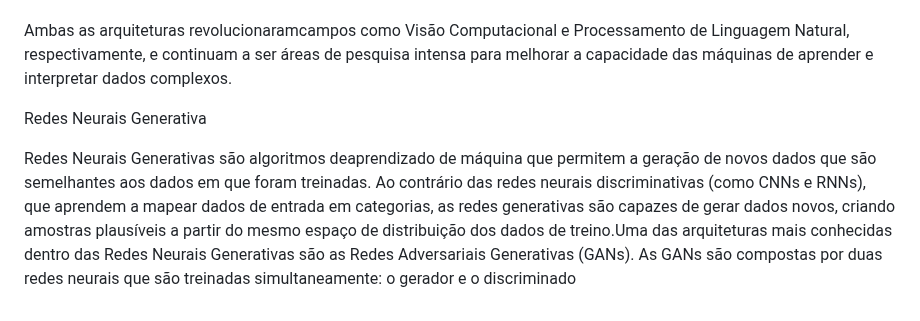
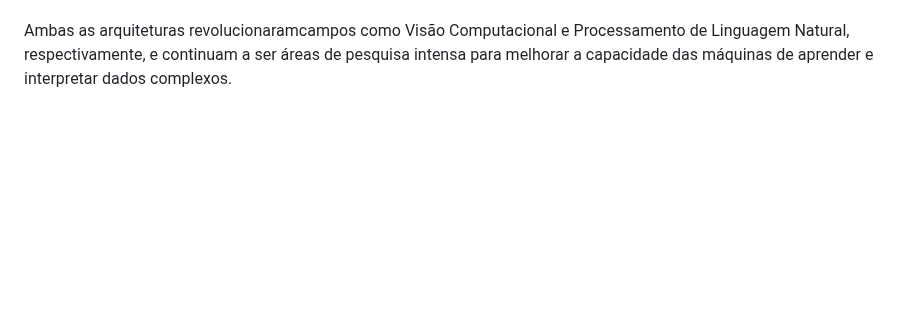
Before and after one commit to prisciladalepiane/machine-learning, a Markdown page: 03-deep-learning/conceitos/03-Arquiteturas-Comuns.md, the part around the change. GitHub-like rendering; blank space fills up the shorter version.

```diff
--- a/03-deep-learning/conceitos/03-Arquiteturas-Comuns.md
+++ b/03-deep-learning/conceitos/03-Arquiteturas-Comuns.md
@@ -112,8 +112,3 @@ Isso permite que as RNNs formem uma espécie de memória sobre os elementos ante
 A arquitetura LSTM, que surgiu em 1997, foi um dos maiores avanços em Deep Learning e a arquitetura Transformer nasceu exatamente para tentar melhorar essa arquiteturaem tarefas de PLN. E conseguiu!Enquanto as CNNs impõem uma estrutura hierárquica local para o reconhecimento de padrões, as RNNs abordam a sequencialidade e a temporalidade dos dados.
 
 Ambas as arquiteturas revolucionaramcampos como Visão Computacional e Processamento de Linguagem Natural, respectivamente, e continuam a ser áreas de pesquisa intensa para melhorar a capacidade das máquinas de aprender e interpretar dados complexos.
-
-
-Redes Neurais Generativa
-
-Redes Neurais Generativas são algoritmos deaprendizado de máquina que permitem a geração de novos dados que são semelhantes aos dados em que foram treinadas. Ao contrário das  redes  neurais  discriminativas  (como  CNNs  e  RNNs),  que  aprendem  a  mapear  dados  de entrada em categorias, as redes generativas são capazes de gerar dados novos, criando amostras plausíveis a partir do mesmo espaço de distribuição dos dados de treino.Uma  das  arquiteturas  mais  conhecidas  dentro  das  Redes  Neurais  Generativas  são  as Redes Adversariais Generativas (GANs). As GANs são compostas por duas redes neurais que são treinadas simultaneamente: o gerador e o discriminado
```
